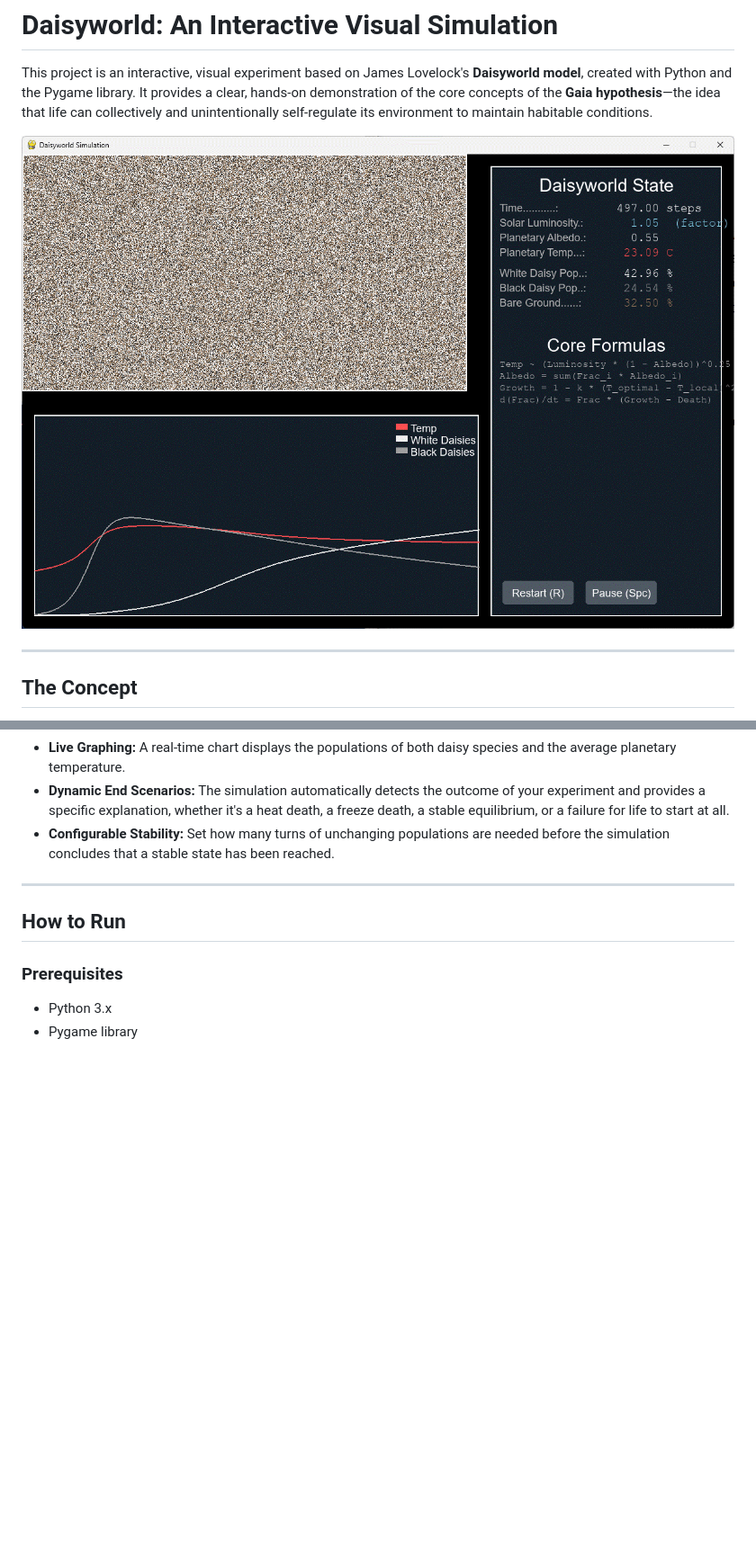
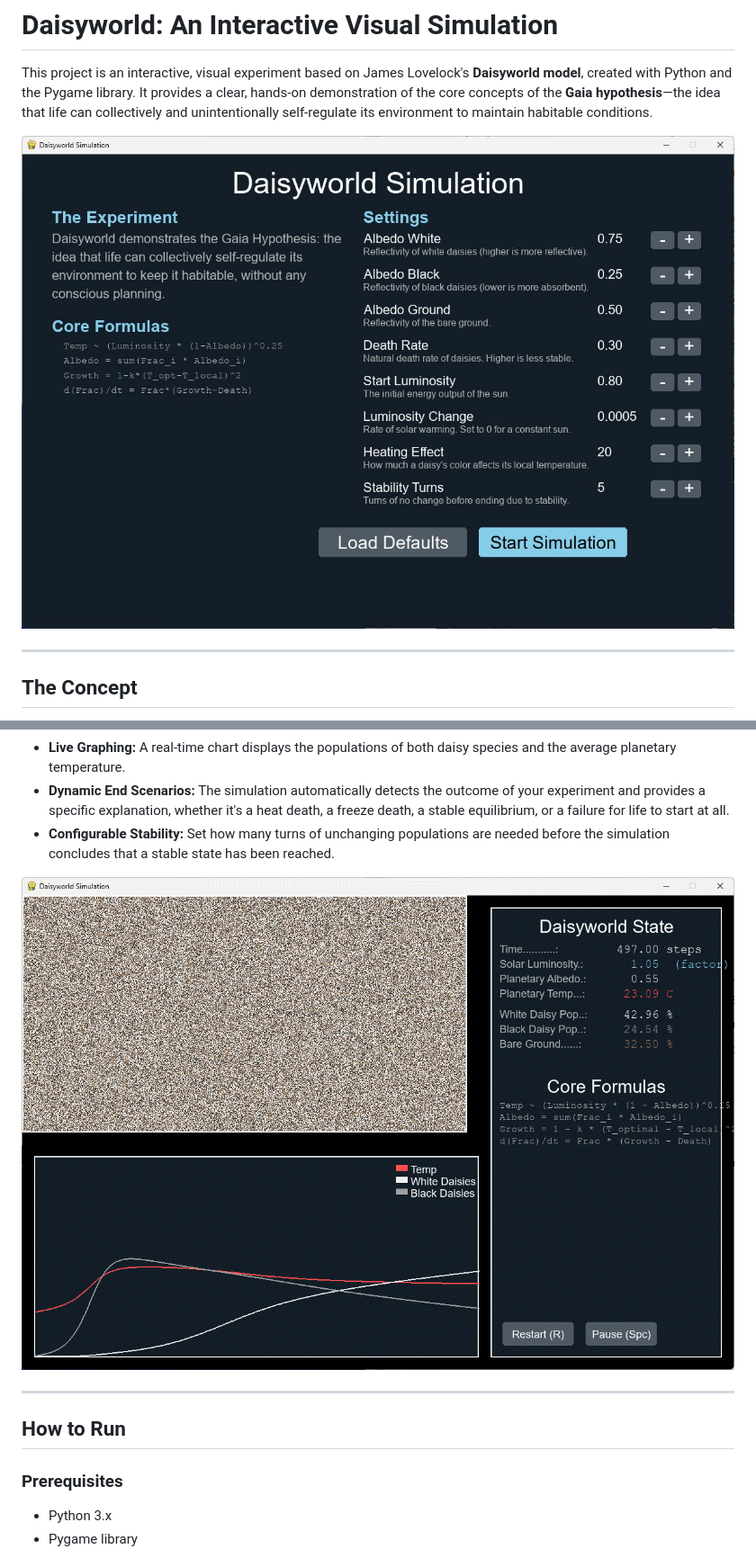
Before and after one commit to AmbiguousError/Daisyworld_Simulation, a Markdown page: README.md, 2 parts joined by grey strips. Shown: that part at 90% size. Drawn GitHub-style; blank space fills up the shorter version.

```diff
--- a/README.md
+++ b/README.md
@@ -2,7 +2,7 @@
 
 This project is an interactive, visual experiment based on James Lovelock's **Daisyworld model**, created with Python and the Pygame library. It provides a clear, hands-on demonstration of the core concepts of the **Gaia hypothesis**—the idea that life can collectively and unintentionally self-regulate its environment to maintain habitable conditions.
 
-![Daisyworld Simulation Screenshot](./DaisyWorld_Screenshot.gif)
+![Daisyworld Simulation Set Vars](./Tweak%20Variables.jpg)
 
 ---
 
@@ -24,6 +24,8 @@ Both species have the same optimal temperature for growth (22.5°C) and cannot s
 * **Live Graphing:** A real-time chart displays the populations of both daisy species and the average planetary temperature.
 * **Dynamic End Scenarios:** The simulation automatically detects the outcome of your experiment and provides a specific explanation, whether it's a heat death, a freeze death, a stable equilibrium, or a failure for life to start at all.
 * **Configurable Stability:** Set how many turns of unchanging populations are needed before the simulation concludes that a stable state has been reached.
+
+![Daisyworld Simulation Screenshot](./DaisyWorld_Screenshot.gif)
 
 ---
 
```
